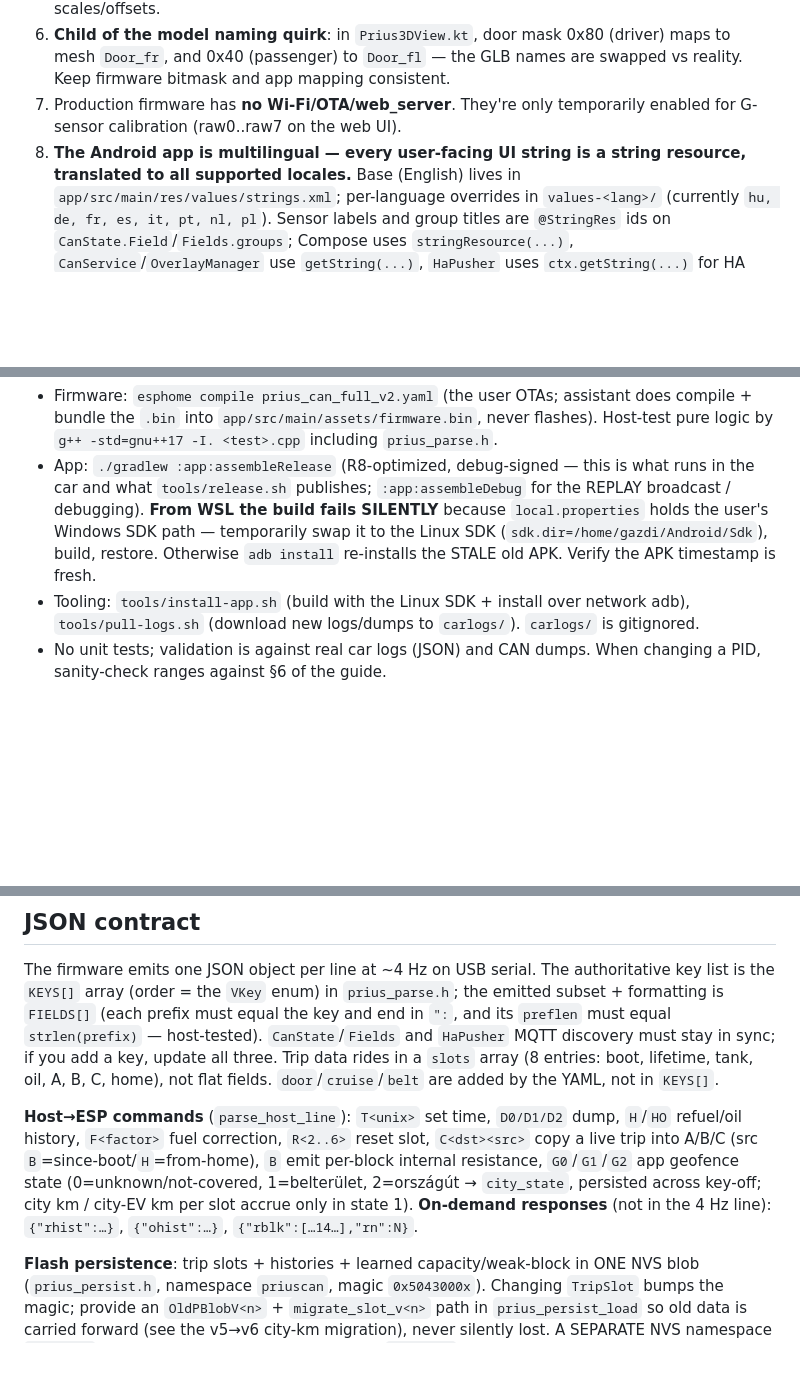
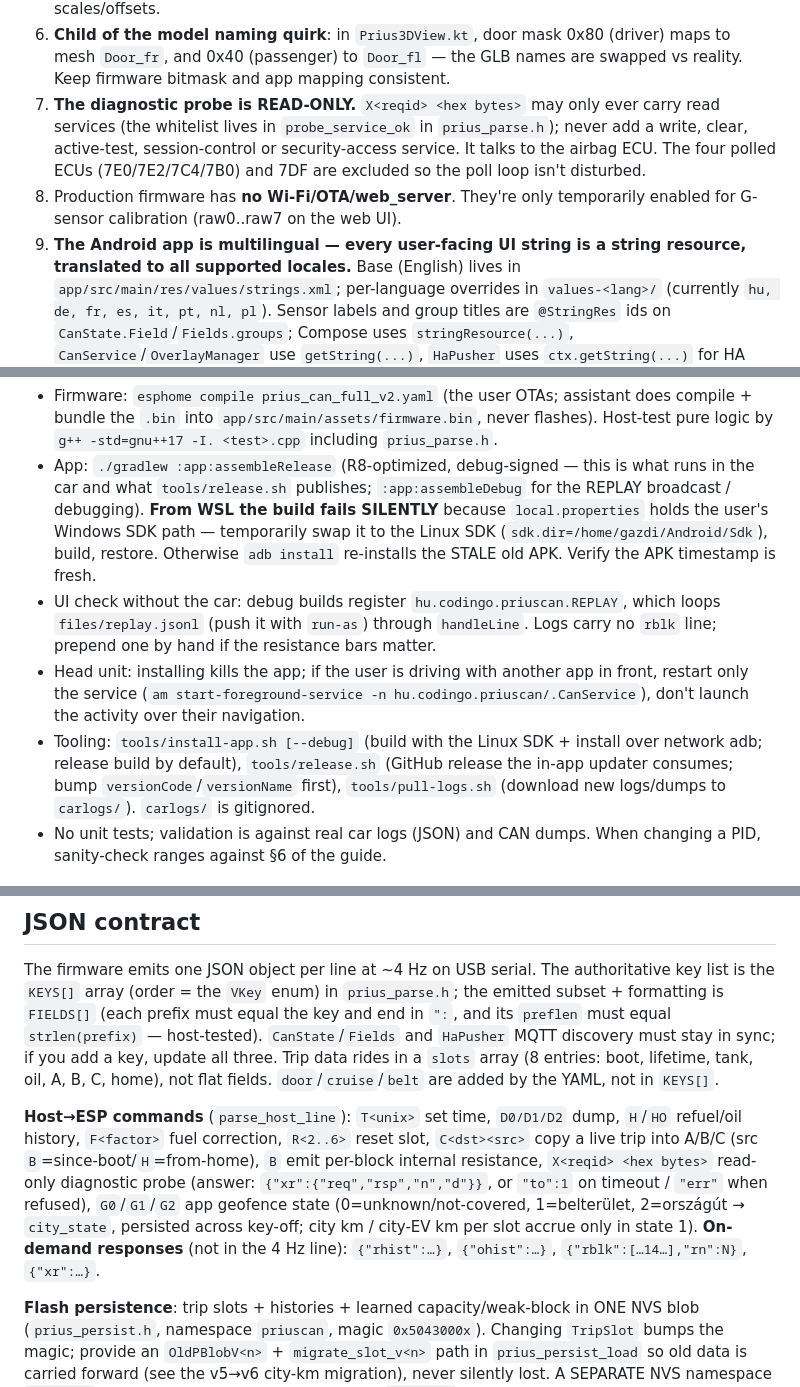
Before and after one commit to gyimesibalazs/priuscan, a Markdown page: CLAUDE.md, 3 parts joined by grey strips. GitHub-like rendering; blank space fills up the shorter version.

```diff
--- a/CLAUDE.md
+++ b/CLAUDE.md
@@ -31,9 +31,13 @@ Assistant. Two halves:
 6. **Child of the model naming quirk**: in `Prius3DView.kt`, door mask 0x80
    (driver) maps to mesh `Door_fr`, and 0x40 (passenger) to `Door_fl` — the GLB
    names are swapped vs reality. Keep firmware bitmask and app mapping consistent.
-7. Production firmware has **no Wi-Fi/OTA/web_server**. They're only temporarily
+7. **The diagnostic probe is READ-ONLY.** `X<reqid> <hex bytes>` may only ever carry read
+   services (the whitelist lives in `probe_service_ok` in `prius_parse.h`); never add a write,
+   clear, active-test, session-control or security-access service. It talks to the airbag ECU.
+   The four polled ECUs (7E0/7E2/7C4/7B0) and 7DF are excluded so the poll loop isn't disturbed.
+8. Production firmware has **no Wi-Fi/OTA/web_server**. They're only temporarily
    enabled for G-sensor calibration (raw0..raw7 on the web UI).
-8. **The Android app is multilingual — every user-facing UI string is a string
+9. **The Android app is multilingual — every user-facing UI string is a string
    resource, translated to all supported locales.** Base (English) lives in
    `app/src/main/res/values/strings.xml`; per-language overrides in
    `values-<lang>/` (currently `hu, de, fr, es, it, pt, nl, pl`). Sensor labels
@@ -56,7 +60,15 @@ Assistant. Two halves:
   `local.properties` holds the user's Windows SDK path — temporarily swap it to the
   Linux SDK (`sdk.dir=/home/gazdi/Android/Sdk`), build, restore. Otherwise `adb install`
   re-installs the STALE old APK. Verify the APK timestamp is fresh.
-* Tooling: `tools/install-app.sh` (build with the Linux SDK + install over network adb),
+* UI check without the car: debug builds register `hu.codingo.priuscan.REPLAY`, which loops
+  `files/replay.jsonl` (push it with `run-as`) through `handleLine`. Logs carry no `rblk` line;
+  prepend one by hand if the resistance bars matter.
+* Head unit: installing kills the app; if the user is driving with another app in front, restart
+  only the service (`am start-foreground-service -n hu.codingo.priuscan/.CanService`), don't
+  launch the activity over their navigation.
+* Tooling: `tools/install-app.sh [--debug]` (build with the Linux SDK + install over network adb;
+  release build by default), `tools/release.sh` (GitHub release the in-app updater consumes;
+  bump `versionCode`/`versionName` first),
   `tools/pull-logs.sh` (download new logs/dumps to `carlogs/`). `carlogs/` is gitignored.
 * No unit tests; validation is against real car logs (JSON) and CAN dumps. When changing
   a PID, sanity-check ranges against §6 of the guide.
@@ -73,10 +85,11 @@ MQTT discovery must stay in sync; if you add a key, update all three. Trip data
 **Host→ESP commands** (`parse_host_line`): `T<unix>` set time, `D0/D1/D2` dump,
 `H`/`HO` refuel/oil history, `F<factor>` fuel correction, `R<2..6>` reset slot,
 `C<dst><src>` copy a live trip into A/B/C (src `B`=since-boot/`H`=from-home),
-`B` emit per-block internal resistance, `G0`/`G1`/`G2` app geofence state
+`B` emit per-block internal resistance, `X<reqid> <hex bytes>` read-only diagnostic probe (answer: `{"xr":{"req","rsp","n","d"}}`, or
+`"to":1` on timeout / `"err"` when refused), `G0`/`G1`/`G2` app geofence state
 (0=unknown/not-covered, 1=belterület, 2=országút → `city_state`, persisted across key-off;
 city km / city-EV km per slot accrue only in state 1). **On-demand responses**
-(not in the 4 Hz line): `{"rhist":…}`, `{"ohist":…}`, `{"rblk":[…14…],"rn":N}`.
+(not in the 4 Hz line): `{"rhist":…}`, `{"ohist":…}`, `{"rblk":[…14…],"rn":N}`, `{"xr":…}`.
 
 **Flash persistence**: trip slots + histories + learned capacity/weak-block in ONE NVS
 blob (`prius_persist.h`, namespace `priuscan`, magic `0x5043000x`). Changing `TripSlot`
```
Also changed, not shown: other parts of CLAUDE.md (+4 -1 lines), README.md (+27 -8 lines), docs/screenshots/battery-day.png (added), docs/screenshots/battery-night.png (added), docs/screenshots/dashboard-day.png (added), docs/screenshots/engine-night.png (added).
